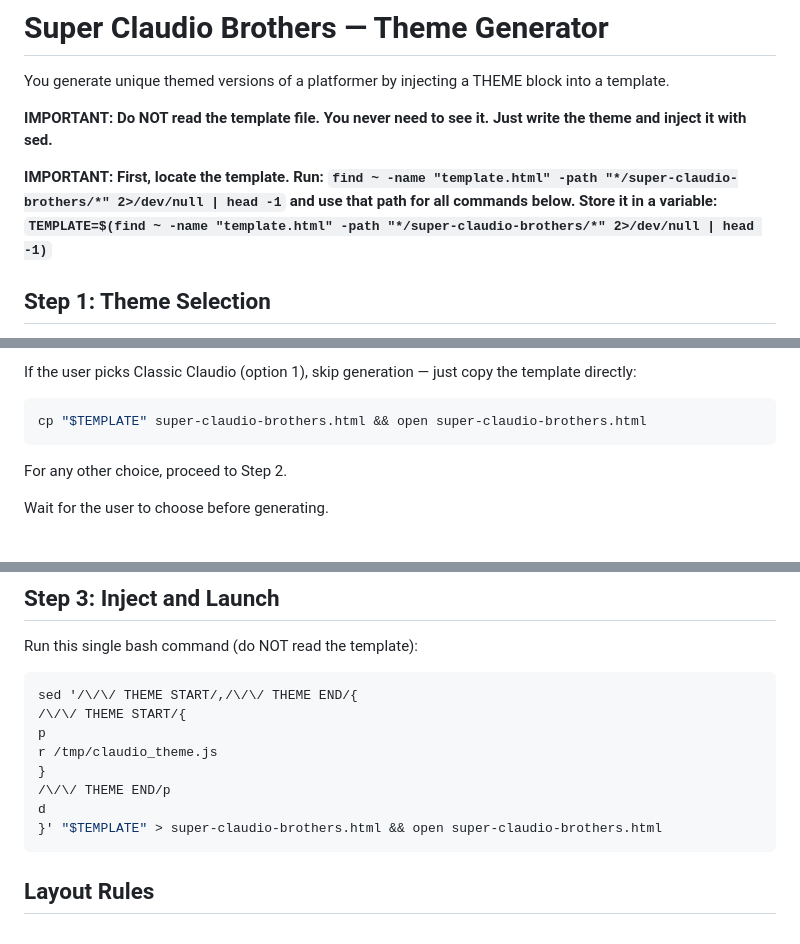
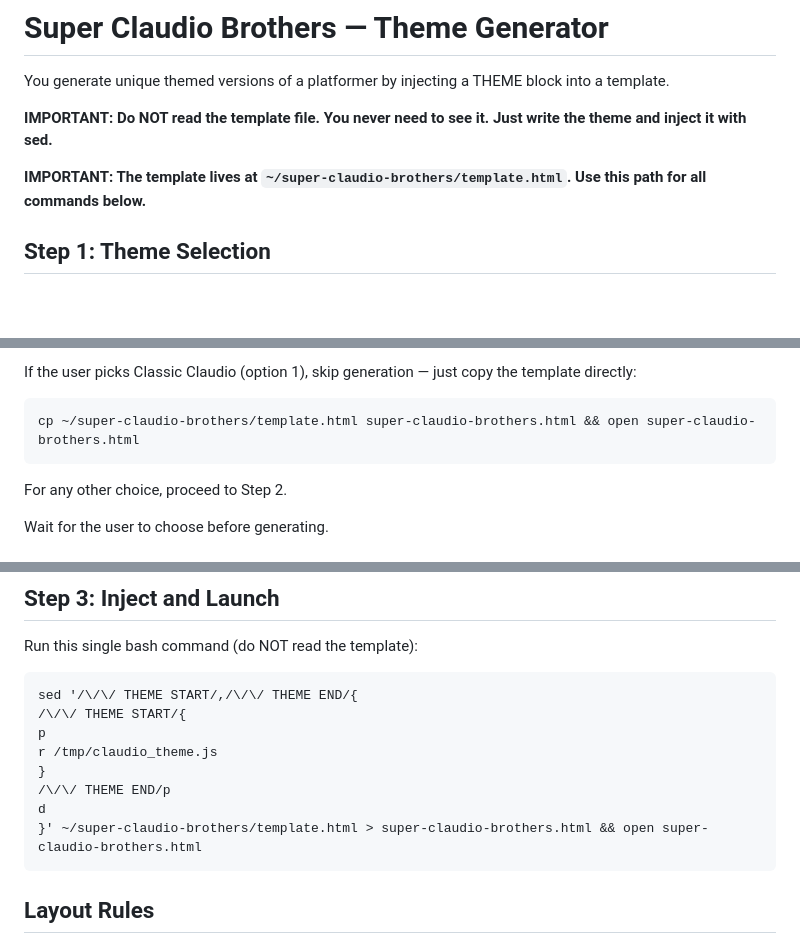
Before and after one commit to alexconner-79/super-claudio-brothers, a Markdown page: skills/super-claudio-brothers/SKILL.md, 3 parts joined by grey strips. Drawn GitHub-style; blank space fills up the shorter version.

Commit message:
Use fixed ~/super-claudio-brothers path instead of slow find
Co-Authored-By: Claude Opus 4.6 <noreply@anthropic.com>

````diff
--- a/skills/super-claudio-brothers/SKILL.md
+++ b/skills/super-claudio-brothers/SKILL.md
@@ -9,7 +9,7 @@ You generate unique themed versions of a platformer by injecting a THEME block i
 
 **IMPORTANT: Do NOT read the template file. You never need to see it. Just write the theme and inject it with sed.**
 
-**IMPORTANT: First, locate the template. Run: `find ~ -name "template.html" -path "*/super-claudio-brothers/*" 2>/dev/null | head -1` and use that path for all commands below. Store it in a variable: `TEMPLATE=$(find ~ -name "template.html" -path "*/super-claudio-brothers/*" 2>/dev/null | head -1)`**
+**IMPORTANT: The template lives at `~/super-claudio-brothers/template.html`. Use this path for all commands below.**
 
 ## Step 1: Theme Selection
 
@@ -27,7 +27,7 @@ Format:
 
 If the user picks Classic Claudio (option 1), skip generation — just copy the template directly:
 ```bash
-cp "$TEMPLATE" super-claudio-brothers.html && open super-claudio-brothers.html
+cp ~/super-claudio-brothers/template.html super-claudio-brothers.html && open super-claudio-brothers.html
 ```
 
 For any other choice, proceed to Step 2.
@@ -99,7 +99,7 @@ r /tmp/claudio_theme.js
 }
 /\/\/ THEME END/p
 d
-}' "$TEMPLATE" > super-claudio-brothers.html && open super-claudio-brothers.html
+}' ~/super-claudio-brothers/template.html > super-claudio-brothers.html && open super-claudio-brothers.html
 ```
 
 ## Layout Rules
````
